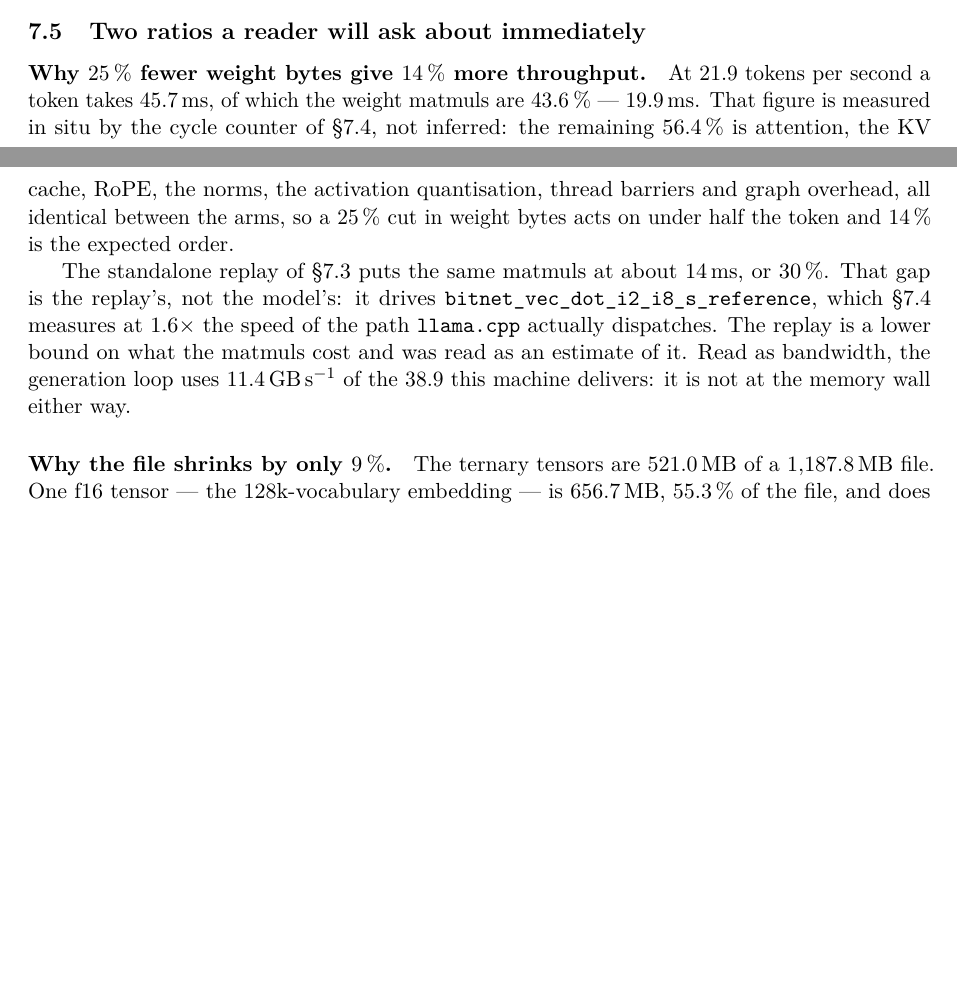
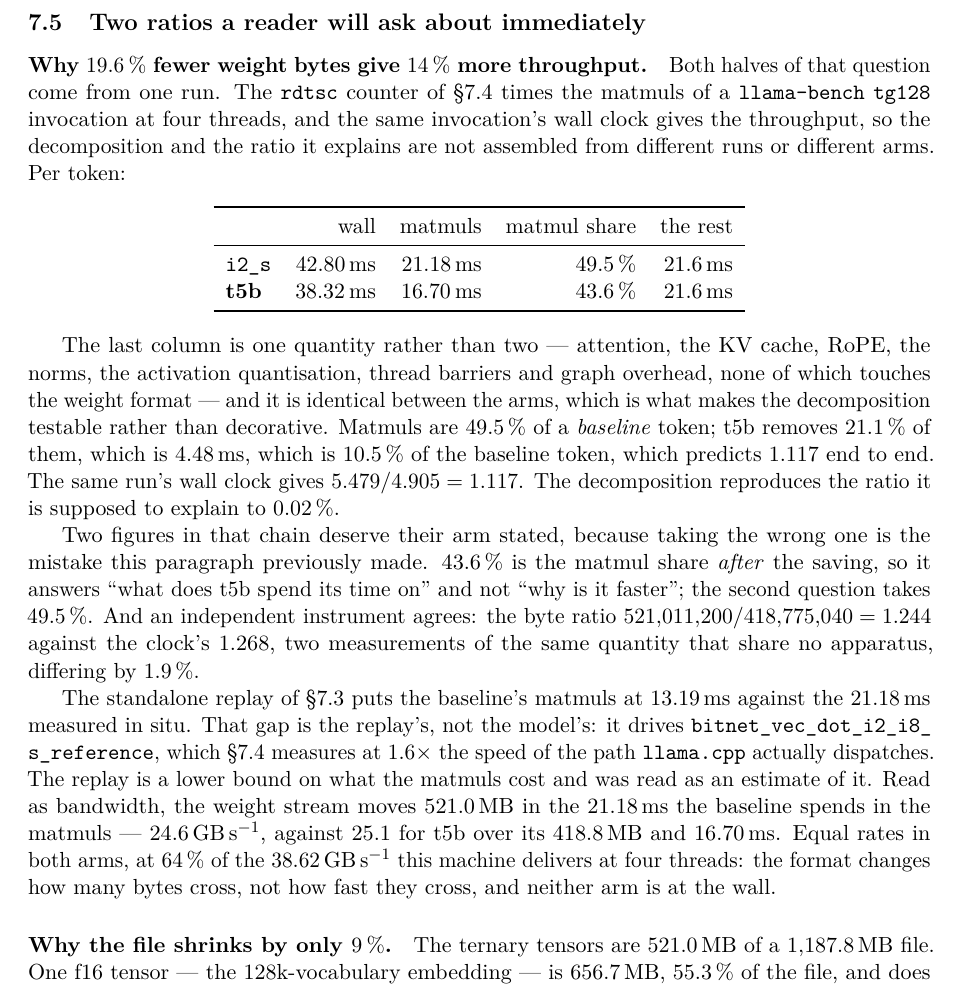
Before and after one commit to purpleskulll/bitnet-t5b, a LaTeX paper (paper/bitnet-baremetal-t5b.tex): two parts of pages 14 and 15 of 25 before the commit and part of page 15 of 25 after it, the two joined at a grey line, cut so that both start at the same text, the shorter picture padded with empty space. Compiled offline with pdfLaTeX.

Commit message:
the token budget mixed three runs and two arms, and it now closes on itself
Section 8.2 took the t5b arm's matmul share at four threads, a six-thread
llama-cli throughput, a figure from no table at all, and a six-thread bandwidth
cell, and combined them. Rewritten on the one run that measures both arms'
matmul time and wall clock together: matmuls are 49.5 % of a baseline token,
t5b removes 21.1 % of them, which predicts 1.117 end to end against the same
run's measured 1.117.

Two more places carried the same arm mixing and are restated, and the heading's
"25 % fewer weight bytes" is corrected to the 19.6 % the footprint table gives.

Co-Authored-By: Claude Opus 5 (1M context) <noreply@anthropic.com>

```diff
--- a/paper/bitnet-baremetal-t5b.tex
+++ b/paper/bitnet-baremetal-t5b.tex
@@ -1040,25 +1046,57 @@ blocks run twice --- and no quality claim is made from it.
 
 \subsection{Two ratios a reader will ask about immediately}\label{sec:ratios}
 
-\paragraph{Why \SI{25}{\percent} fewer weight bytes give \SI{14}{\percent} more
-throughput.} At \num{21.9} tokens per second a token takes
-\SI{45.7}{\milli\second}, of which the weight matmuls are \textbf{\SI{43.6}{\percent}}
---- \SI{19.9}{\milli\second}. That figure is measured in situ by the cycle
-counter of \S\ref{sec:endtoend}, not inferred: the remaining
-\SI{56.4}{\percent} is attention, the KV cache, RoPE, the norms, the activation
-quantisation, thread barriers and graph overhead, all identical between the
-arms, so a \SI{25}{\percent} cut in weight bytes acts on under half the token
-and \SI{14}{\percent} is the expected order.
-
-The standalone replay of \S\ref{sec:traffic} puts the same matmuls at about
-\SI{14}{\milli\second}, or \SI{30}{\percent}. That gap is the replay's, not the
-model's: it drives
+\paragraph{Why \SI{19.6}{\percent} fewer weight bytes give \SI{14}{\percent}
+more throughput.} Both halves of that question come from one run. The
+\code{rdtsc} counter of \S\ref{sec:endtoend} times the matmuls of a
+\code{llama-bench} \code{tg128} invocation at four threads, and the same
+invocation's wall clock gives the throughput, so the decomposition and the ratio
+it explains are not assembled from different runs or different arms. Per token:
+
+\begin{center}
+\begin{tabular}{lrrrr}
+\toprule
+ & wall & matmuls & matmul share & the rest \\
+\midrule
+\code{i2\_s}  & \SI{42.80}{\milli\second} & \SI{21.18}{\milli\second} & \SI{49.5}{\percent} & \SI{21.6}{\milli\second} \\
+\textbf{t5b} & \textbf{\SI{38.32}{\milli\second}} & \textbf{\SI{16.70}{\milli\second}} & \SI{43.6}{\percent} & \SI{21.6}{\milli\second} \\
+\bottomrule
+\end{tabular}
+\end{center}
+
+The last column is one quantity rather than two --- attention, the KV cache,
+RoPE, the norms, the activation quantisation, thread barriers and graph
+overhead, none of which touches the weight format --- and it is identical
+between the arms, which is what makes the decomposition testable rather than
+decorative. Matmuls are \SI{49.5}{\percent} of a \emph{baseline} token; t5b
+removes \SI{21.1}{\percent} of them, which is \SI{4.48}{\milli\second}, which is
+\SI{10.5}{\percent} of the baseline token, which predicts $\num{1.117}$ end to
+end. The same run's wall clock gives $\num{5.479}/\num{4.905}=\num{1.117}$. The
+decomposition reproduces the ratio it is supposed to explain to
+\SI{0.02}{\percent}.
+
+Two figures in that chain deserve their arm stated, because taking the wrong one
+is the mistake this paragraph previously made. \SI{43.6}{\percent} is the matmul
+share \emph{after} the saving, so it answers ``what does t5b spend its time on''
+and not ``why is it faster''; the second question takes \SI{49.5}{\percent}. And
+an independent instrument agrees: the byte ratio
+$\num{521011200}/\num{418775040}=\num{1.244}$ against the clock's \num{1.268},
+two measurements of the same quantity that share no apparatus, differing by
+\SI{1.9}{\percent}.
+
+The standalone replay of \S\ref{sec:traffic} puts the baseline's matmuls at
+\SI{13.19}{\milli\second} against the \SI{21.18}{\milli\second} measured in
+situ. That gap is the replay's, not the model's: it drives
 \code{bitnet\_\allowbreak vec\_\allowbreak dot\_\allowbreak i2\_\allowbreak i8\_\allowbreak s\_\allowbreak reference}, which \S\ref{sec:endtoend}
 measures at $1.6\times$ the speed of the path \code{llama.cpp} actually
 dispatches. The replay is a lower bound on what the matmuls cost and was read as
-an estimate of it. Read as bandwidth, the generation loop uses
-\SI{11.4}{\giga\byte\per\second} of the \num{38.9} this machine delivers: it is
-not at the memory wall either way.
+an estimate of it. Read as bandwidth, the weight stream moves
+\SI{521.0}{\mega\byte} in the \SI{21.18}{\milli\second} the baseline spends in
+the matmuls --- \SI{24.6}{\giga\byte\per\second}, against \SI{25.1}{} for t5b
+over its \SI{418.8}{\mega\byte} and \SI{16.70}{\milli\second}. Equal rates in
+both arms, at \SI{64}{\percent} of the \SI{38.62}{\giga\byte\per\second} this
+machine delivers at four threads: the format changes how many bytes cross, not
+how fast they cross, and neither arm is at the wall.
 
 \paragraph{Why the file shrinks by only \SI{9}{\percent}.} The ternary tensors
 are \SI{521.0}{\mega\byte} of a \SI{1187.8}{\mega\byte} file. One f16 tensor ---
```
Also changed, not shown: paper/arxiv.md (+51 -19 lines), CHANGELOG.md, Makefile, README.md, paper/bitnet-baremetal-t5b.pdf, paper/bitnet-baremetal-t5b.tex (12 more changed lines).
